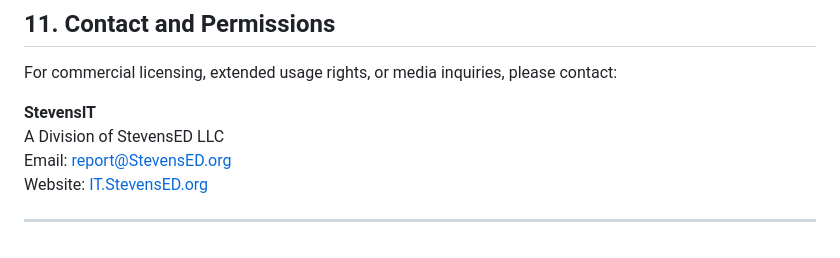
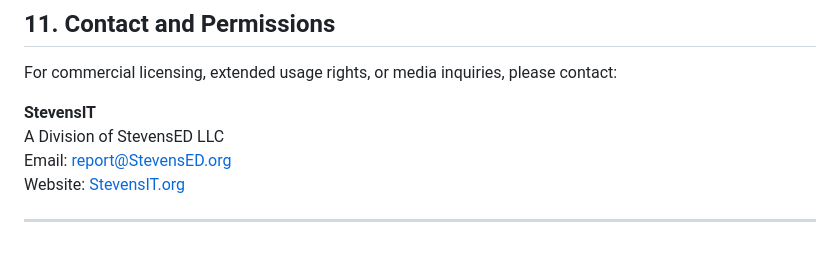
Before and after one commit to arste890/SAC, a Markdown page: LICENSE.md, the part around the change. Drawn GitHub-style.

```diff
--- a/LICENSE.md
+++ b/LICENSE.md
@@ -100,6 +100,6 @@ For commercial licensing, extended usage rights, or media inquiries, please cont
 **StevensIT**
 A Division of StevensED LLC
 Email: report@StevensED.org
-Website: [IT.StevensED.org](https://IT.StevensED.org)
+Website: [StevensIT.org](https://stevensed.org/stevensit)
 
 ---
```
